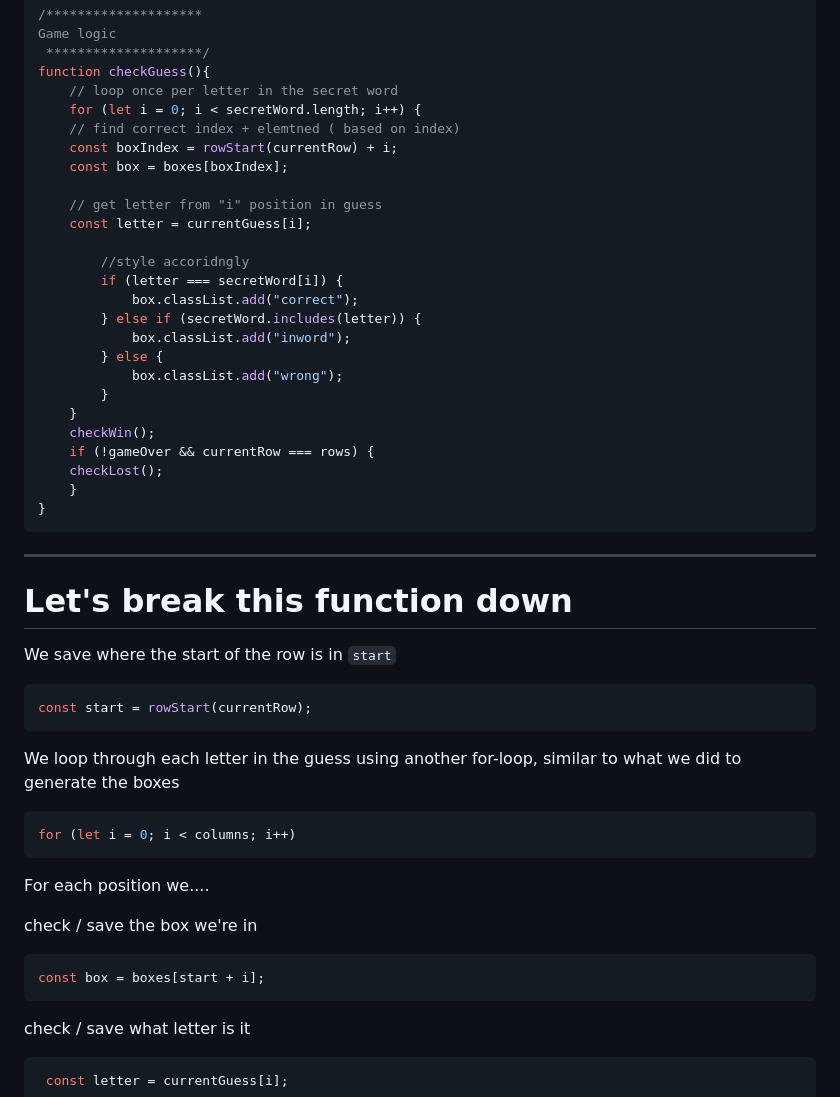
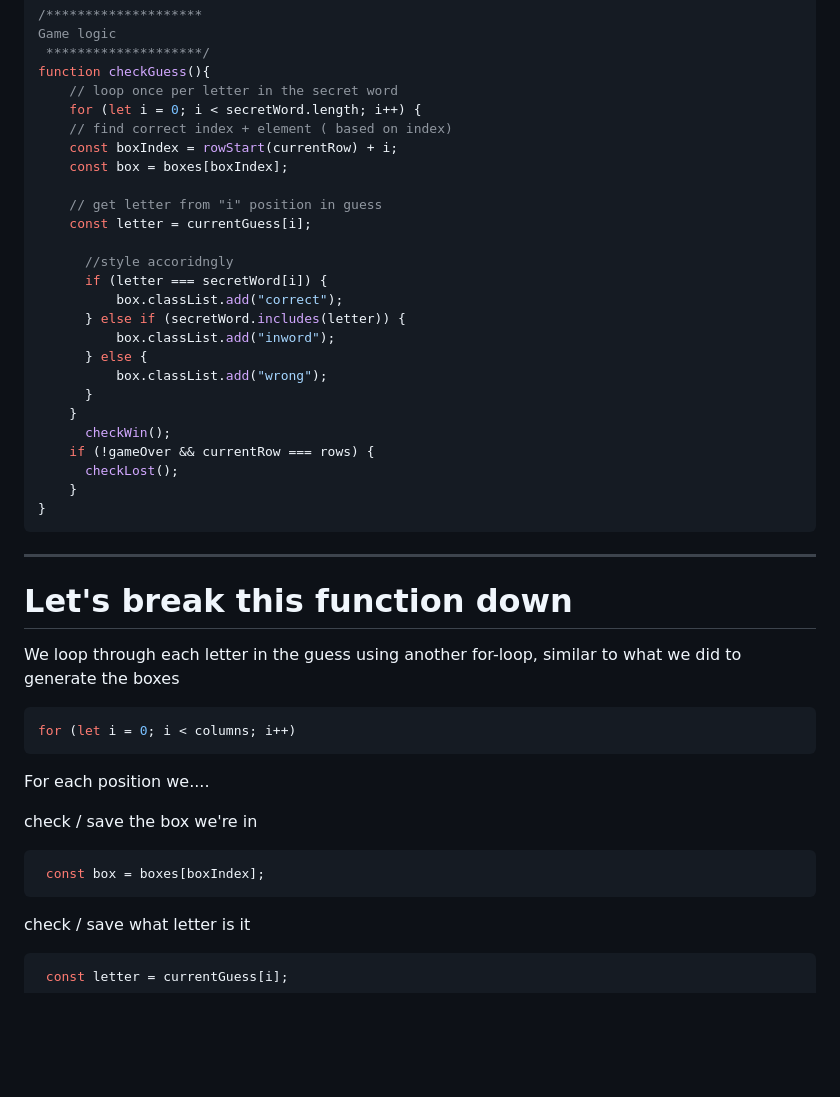
Before and after one commit to itisjamied/Wordle-Workshop, a Markdown page: public/directions/README-02-Enter-and-Colors.md, the part around one of its changes. GitHub-like rendering; folded sections open; blank space fills up the shorter version.

````diff
--- a/public/directions/README-02-Enter-and-Colors.md
+++ b/public/directions/README-02-Enter-and-Colors.md
@@ -155,25 +155,25 @@ Game logic
 function checkGuess(){
     // loop once per letter in the secret word
     for (let i = 0; i < secretWord.length; i++) {
-    // find correct index + elemtned ( based on index)
+    // find correct index + element ( based on index)
     const boxIndex = rowStart(currentRow) + i;
     const box = boxes[boxIndex];
 
     // get letter from "i" position in guess
     const letter = currentGuess[i];
 
-        //style accoridngly
-        if (letter === secretWord[i]) {
-            box.classList.add("correct");
-        } else if (secretWord.includes(letter)) {
-            box.classList.add("inword");
-        } else {
-            box.classList.add("wrong");
-        }
+      //style accoridngly
+      if (letter === secretWord[i]) {
+          box.classList.add("correct");
+      } else if (secretWord.includes(letter)) {
+          box.classList.add("inword");
+      } else {
+          box.classList.add("wrong");
+      }
     }
-    checkWin();
+      checkWin();
     if (!gameOver && currentRow === rows) {
-    checkLost();
+      checkLost();
     }
 }
 ```
@@ -181,11 +181,6 @@ function checkGuess(){
 ---
 
 # Let's break this function down
-
-We save where the start of the row is in `start`
-``` js
-const start = rowStart(currentRow);
-```
 
 We loop through each letter in the guess using another for-loop, similar to what we did to generate the boxes
 
@@ -197,7 +192,7 @@ For each position we....
 
 check / save the box we're in
 ```js
-const box = boxes[start + i];
+ const box = boxes[boxIndex];
 ```
 check / save what letter is it
 ``` js
````
Also changed, not shown: other parts of public/directions/README-02-Enter-and-Colors.md (+1 -1 lines), public/directions/README-01-Board-and-Typing.md (+17 -7 lines).
